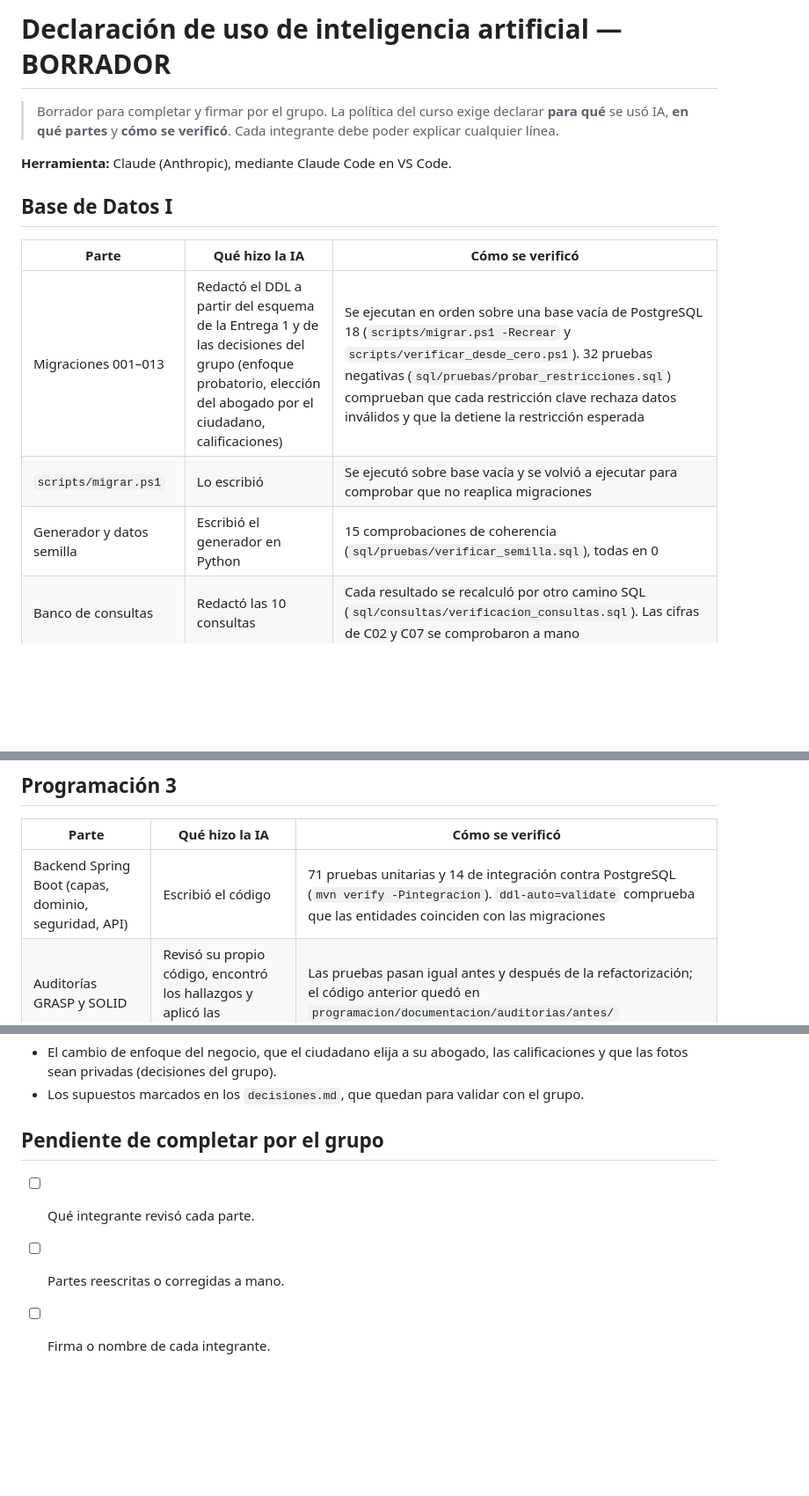
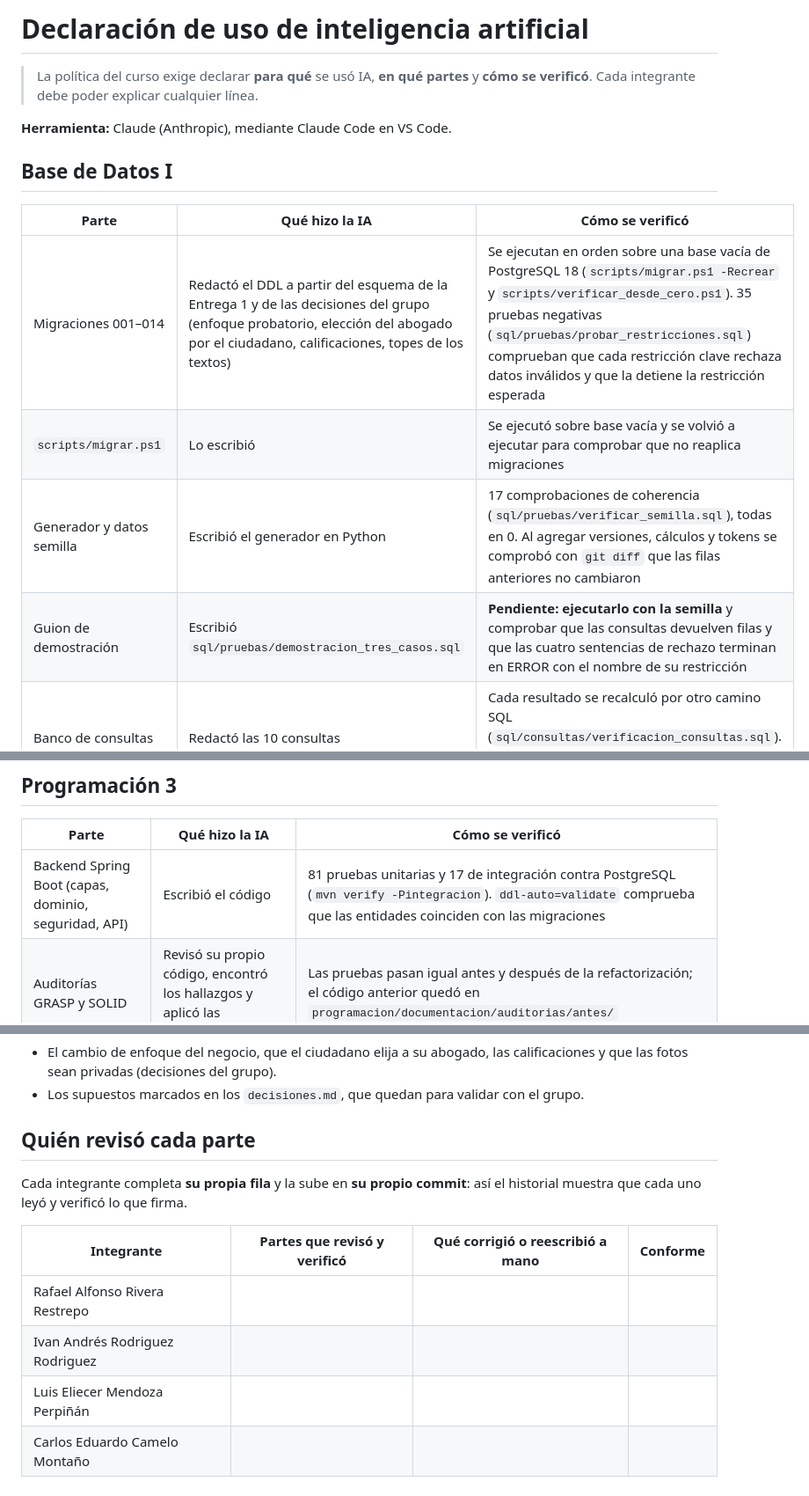
Before and after one commit to luismendoza009/REDA-Red-de-Evaluacion-y-Detecci-n-de-Riesgos-Urbanos, a Markdown page: base-de-datos/documentacion/declaracion_uso_ia.md, 3 parts joined by grey strips. Shown at 88% size. Drawn GitHub-style; blank space fills up the shorter version.

Commit message:
docs: decisiones D31-D33, cuentas de demo y declaración de IA

```diff
--- a/base-de-datos/documentacion/declaracion_uso_ia.md
+++ b/base-de-datos/documentacion/declaracion_uso_ia.md
@@ -1,6 +1,6 @@
-# Declaración de uso de inteligencia artificial — BORRADOR
+# Declaración de uso de inteligencia artificial
 
-> Borrador para completar y firmar por el grupo. La política del curso exige declarar **para qué** se
+> La política del curso exige declarar **para qué** se
 > usó IA, **en qué partes** y **cómo se verificó**. Cada integrante debe poder explicar cualquier línea.
 
 **Herramienta:** Claude (Anthropic), mediante Claude Code en VS Code.
@@ -9,9 +9,10 @@
 
 | Parte | Qué hizo la IA | Cómo se verificó |
 |---|---|---|
-| Migraciones 001–013 | Redactó el DDL a partir del esquema de la Entrega 1 y de las decisiones del grupo (enfoque probatorio, elección del abogado por el ciudadano, calificaciones) | Se ejecutan en orden sobre una base vacía de PostgreSQL 18 (`scripts/migrar.ps1 -Recrear` y `scripts/verificar_desde_cero.ps1`). 32 pruebas negativas (`sql/pruebas/probar_restricciones.sql`) comprueban que cada restricción clave rechaza datos inválidos y que la detiene la restricción esperada |
+| Migraciones 001–014 | Redactó el DDL a partir del esquema de la Entrega 1 y de las decisiones del grupo (enfoque probatorio, elección del abogado por el ciudadano, calificaciones, topes de los textos) | Se ejecutan en orden sobre una base vacía de PostgreSQL 18 (`scripts/migrar.ps1 -Recrear` y `scripts/verificar_desde_cero.ps1`). 35 pruebas negativas (`sql/pruebas/probar_restricciones.sql`) comprueban que cada restricción clave rechaza datos inválidos y que la detiene la restricción esperada |
 | `scripts/migrar.ps1` | Lo escribió | Se ejecutó sobre base vacía y se volvió a ejecutar para comprobar que no reaplica migraciones |
-| Generador y datos semilla | Escribió el generador en Python | 15 comprobaciones de coherencia (`sql/pruebas/verificar_semilla.sql`), todas en 0 |
+| Generador y datos semilla | Escribió el generador en Python | 17 comprobaciones de coherencia (`sql/pruebas/verificar_semilla.sql`), todas en 0. Al agregar versiones, cálculos y tokens se comprobó con `git diff` que las filas anteriores no cambiaron |
+| Guion de demostración | Escribió `sql/pruebas/demostracion_tres_casos.sql` | **Pendiente: ejecutarlo con la semilla** y comprobar que las consultas devuelven filas y que las cuatro sentencias de rechazo terminan en ERROR con el nombre de su restricción |
 | Banco de consultas | Redactó las 10 consultas | Cada resultado se recalculó por otro camino SQL (`sql/consultas/verificacion_consultas.sql`). Las cifras de C02 y C07 se comprobaron a mano |
 | Evidencia de índices | Diseñó el experimento y escribió el script | Los planes de ejecución reales quedaron en `evidencia_indices.txt` |
 | Auditoría de normalización, correcciones, decisiones | Redactó los borradores | **Pendiente: revisión del grupo** |
@@ -21,7 +22,7 @@
 
 | Parte | Qué hizo la IA | Cómo se verificó |
 |---|---|---|
-| Backend Spring Boot (capas, dominio, seguridad, API) | Escribió el código | 71 pruebas unitarias y 14 de integración contra PostgreSQL (`mvn verify -Pintegracion`). `ddl-auto=validate` comprueba que las entidades coinciden con las migraciones |
+| Backend Spring Boot (capas, dominio, seguridad, API) | Escribió el código | 81 pruebas unitarias y 17 de integración contra PostgreSQL (`mvn verify -Pintegracion`). `ddl-auto=validate` comprueba que las entidades coinciden con las migraciones |
 | Auditorías GRASP y SOLID | Revisó su propio código, encontró los hallazgos y aplicó las correcciones | Las pruebas pasan igual antes y después de la refactorización; el código anterior quedó en `programacion/documentacion/auditorias/antes/` |
 | Interfaz web (mapa, formularios, vistas por rol) | Escribió HTML, CSS y JavaScript | Capturas automáticas con Edge en modo escritorio y celular (390 px), con sesiones de cada rol |
 | Paleta de colores | Aplicó una paleta validada | Validador de contraste y daltonismo sobre el fondo oscuro |
@@ -38,8 +39,14 @@
 - El cambio de enfoque del negocio, que el ciudadano elija a su abogado, las calificaciones y que las fotos sean privadas (decisiones del grupo).
 - Los supuestos marcados en los `decisiones.md`, que quedan para validar con el grupo.
 
-## Pendiente de completar por el grupo
+## Quién revisó cada parte
 
-- [ ] Qué integrante revisó cada parte.
-- [ ] Partes reescritas o corregidas a mano.
-- [ ] Firma o nombre de cada integrante.
+Cada integrante completa **su propia fila** y la sube en **su propio commit**: así el historial muestra
+que cada uno leyó y verificó lo que firma.
+
+| Integrante | Partes que revisó y verificó | Qué corrigió o reescribió a mano | Conforme |
+|---|---|---|---|
+| Rafael Alfonso Rivera Restrepo | | | |
+| Ivan Andrés Rodriguez Rodriguez | | | |
+| Luis Eliecer Mendoza Perpiñán | | | |
+| Carlos Eduardo Camelo Montaño | | | |
```
Also changed, not shown: README.md (+8 -6 lines), base-de-datos/documentacion/decisiones.md (+5 -2 lines).
